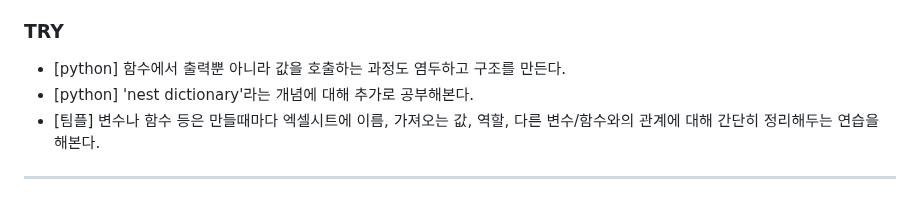
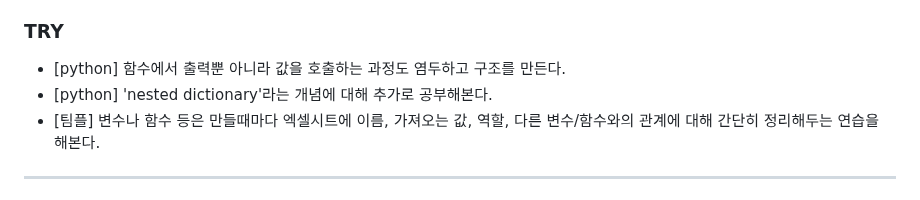
Before and after one commit to Kimgabe/AIFFEL_Online_Quest, a Markdown page: [Python_programming]/README.md, the part around the change. GitHub-like rendering.

```diff
--- a/[Python_programming]/README.md
+++ b/[Python_programming]/README.md
@@ -94,7 +94,7 @@
 
 ### TRY
 - [python] 함수에서 출력뿐 아니라 값을 호출하는 과정도 염두하고 구조를 만든다.
-- [python] 'nest dictionary'라는 개념에 대해 추가로 공부해본다.
+- [python] 'nested dictionary'라는 개념에 대해 추가로 공부해본다.
 - [팀플] 변수나 함수 등은 만들때마다 엑셀시트에 이름, 가져오는 값, 역할, 다른 변수/함수와의 관계에 대해 간단히 정리해두는 연습을 해본다.
 
 ---
```
